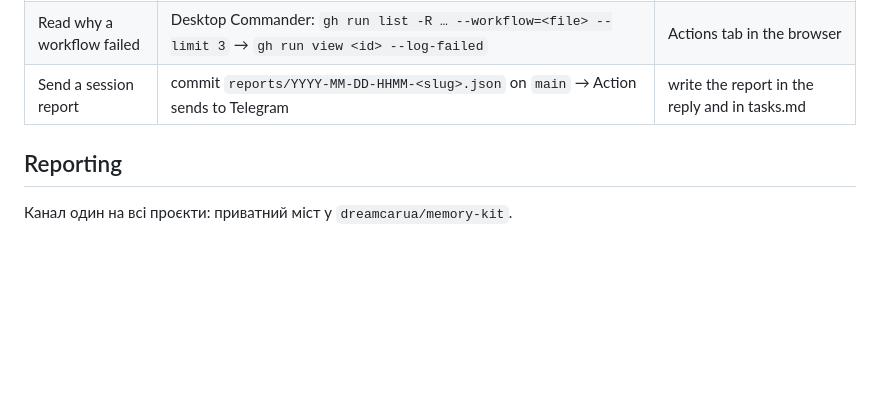
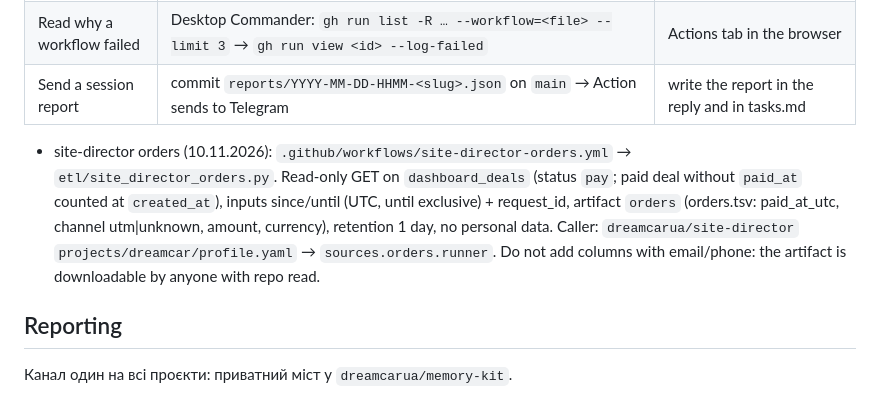
Before and after one commit to dreamcarua/dreamcar-dashboard, a Markdown page: memory/tooling.md, the part around the change. Drawn GitHub-style; blank space fills up the shorter version.

Commit message:
memory: site-director orders workflow entry pattern
Co-Authored-By: Claude Opus 5.5 <noreply@anthropic.com>
Claude-Session: https://claude.ai/code/session_01Qn99BFTpqZqc15umTzouAb

```diff
--- a/memory/tooling.md
+++ b/memory/tooling.md
@@ -50,6 +50,8 @@ Secret names in GitHub ≠ names in `.env.example`. Source of truth for GitHub n
 | Read why a workflow failed | Desktop Commander: `gh run list -R … --workflow=<file> --limit 3` → `gh run view <id> --log-failed` | Actions tab in the browser |
 | Send a session report | commit `reports/YYYY-MM-DD-HHMM-<slug>.json` on `main` → Action sends to Telegram | write the report in the reply and in tasks.md |
 
+- site-director orders (10.11.2026): `.github/workflows/site-director-orders.yml` → `etl/site_director_orders.py`. Read-only GET on `dashboard_deals` (status `pay`; paid deal without `paid_at` counted at `created_at`), inputs since/until (UTC, until exclusive) + request_id, artifact `orders` (orders.tsv: paid_at_utc, channel utm|unknown, amount, currency), retention 1 day, no personal data. Caller: `dreamcarua/site-director` `projects/dreamcar/profile.yaml` → `sources.orders.runner`. Do not add columns with email/phone: the artifact is downloadable by anyone with repo read.
+
 ## Reporting
 
 Канал один на всі проєкти: приватний міст у `dreamcarua/memory-kit`.
```
